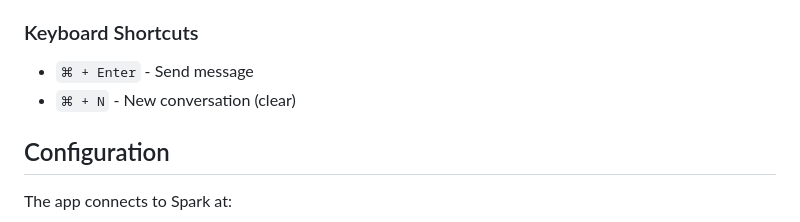
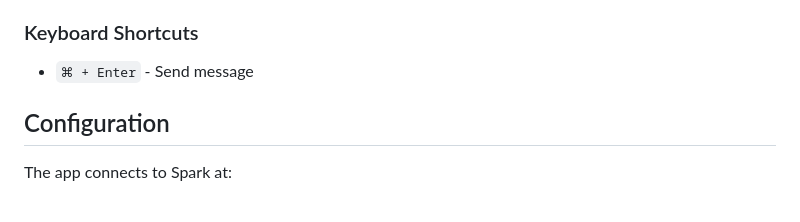
Before and after one commit to michaelfehl/spark-chat-app, a Markdown page: README.md, the part around the change. Rendered like a GitHub page.

Commit message:
Fix keyboard shortcut inconsistency in README.md
Co-authored-by: michaelfehl <250050461+michaelfehl@users.noreply.github.com>

```diff
--- a/README.md
+++ b/README.md
@@ -69,7 +69,6 @@ npm run build
 
 <!-- SHORTCUTS: Available keyboard shortcuts for common actions -->
 - `⌘ + Enter` - Send message
-- `⌘ + N` - New conversation (clear)
 
 ## Configuration
 
```
